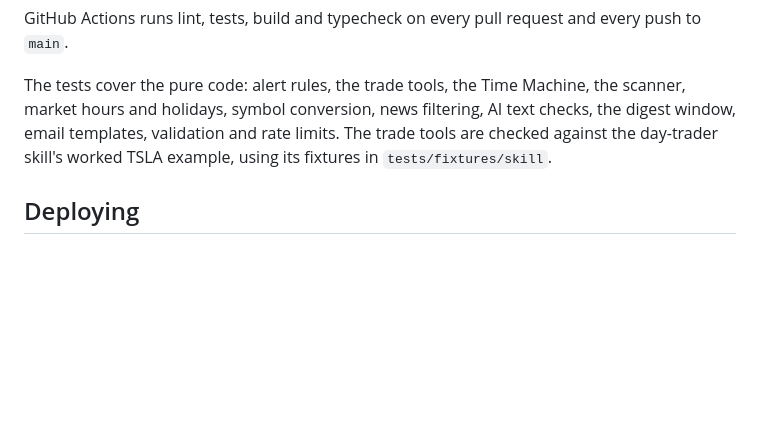
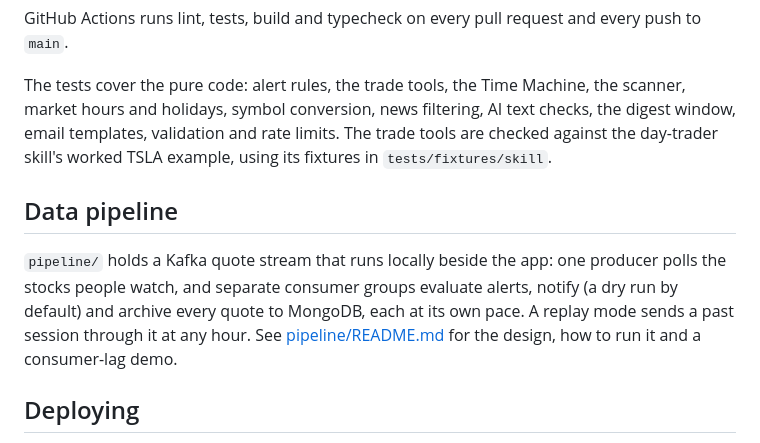
Before and after one commit to gauravgondane26/stocks-app, a Markdown page: README.md, the part around the change. Drawn GitHub-style; blank space fills up the shorter version.

```diff
--- a/README.md
+++ b/README.md
@@ -73,6 +73,10 @@ GitHub Actions runs lint, tests, build and typecheck on every pull request and e
 
 The tests cover the pure code: alert rules, the trade tools, the Time Machine, the scanner, market hours and holidays, symbol conversion, news filtering, AI text checks, the digest window, email templates, validation and rate limits. The trade tools are checked against the day-trader skill's worked TSLA example, using its fixtures in `tests/fixtures/skill`.
 
+## Data pipeline
+
+`pipeline/` holds a Kafka quote stream that runs locally beside the app: one producer polls the stocks people watch, and separate consumer groups evaluate alerts, notify (a dry run by default) and archive every quote to MongoDB, each at its own pace. A replay mode sends a past session through it at any hour. See [pipeline/README.md](pipeline/README.md) for the design, how to run it and a consumer-lag demo.
+
 ## Deploying
 
 The app runs on Vercel, the database on MongoDB Atlas and the background jobs on Inngest Cloud. All three have free plans that fit a few users.
```
Also changed, not shown: CLAUDE.md (+9 -1 lines), pipeline/README.md (added, +119 -0 lines), pipeline/docs/kafbat-lag-archiver-stopped.png (added), pipeline/docs/kafbat-lag-caught-up.png (added), pipeline/docs/kafbat-topics.png (added), 1 other file.
